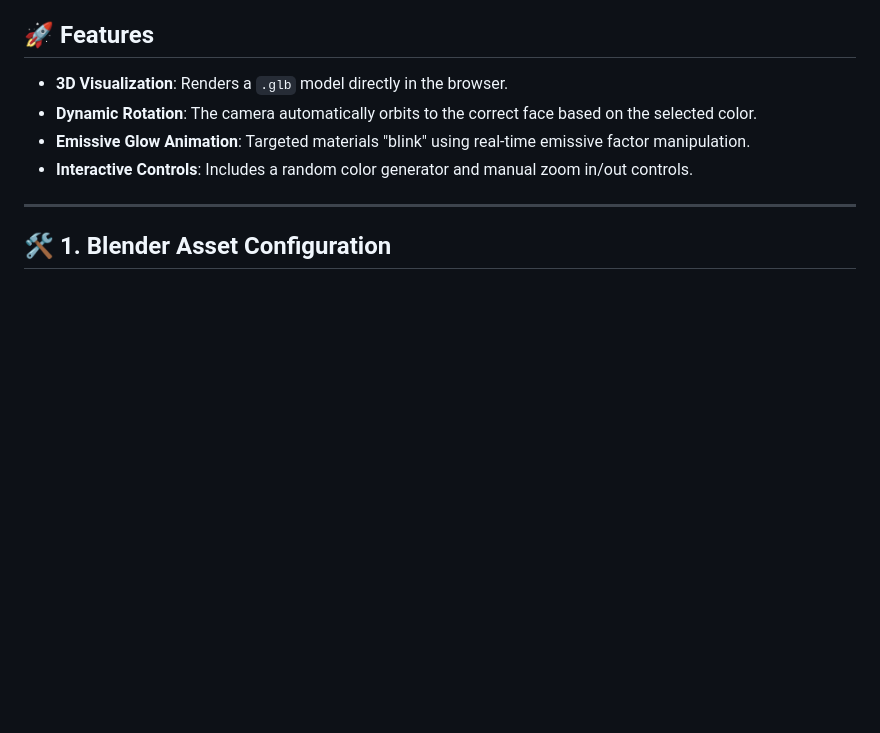
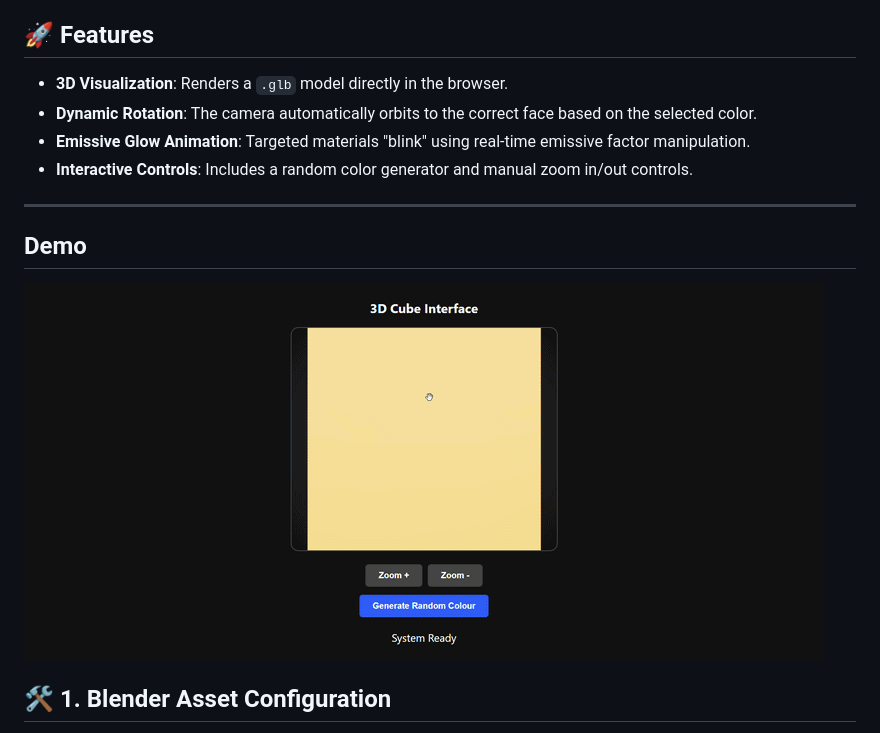
Before and after one commit to UmeshSamartapu/cube, a Markdown page: README.md, the part around the change. Rendered like a GitHub page; blank space fills up the shorter version.

```diff
--- a/README.md
+++ b/README.md
@@ -11,6 +11,10 @@ An interactive web application built with **Django** and **Google `<model-viewer
 * **Interactive Controls**: Includes a random color generator and manual zoom in/out controls.
 
 ---
+## Demo
+
+![Demo](assets/cube_demo.gif)
+
 
 ## 🛠️ 1. Blender Asset Configuration
 
```
